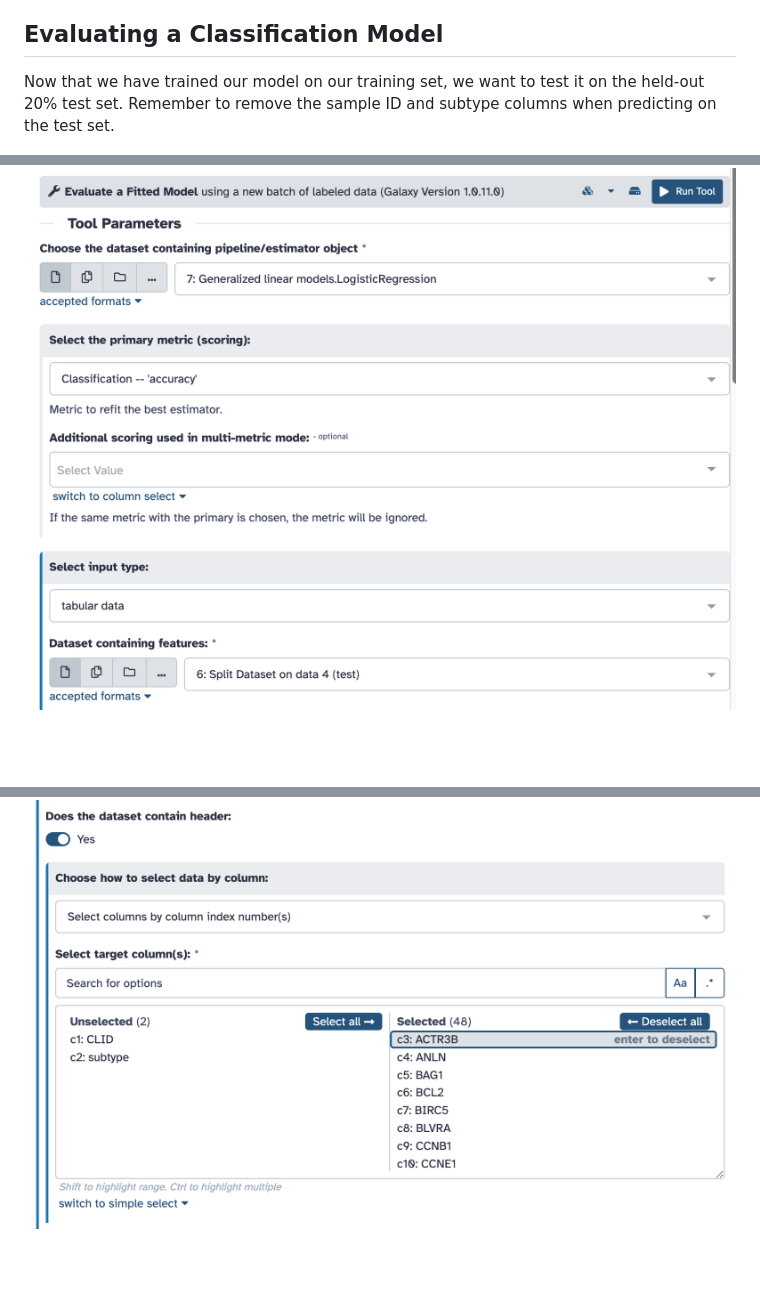
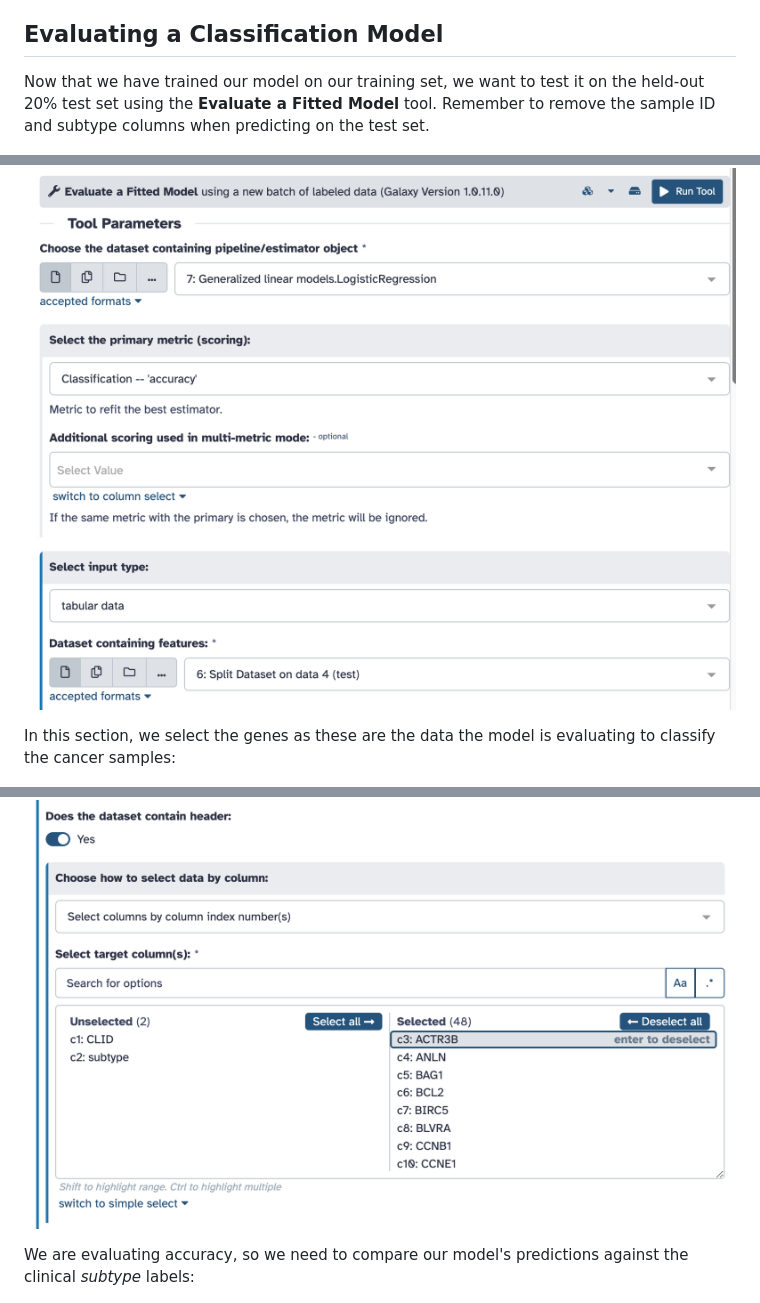
Before and after one commit to agmcarthur/Biochem-3BP3, a Markdown page: Lab_10_Machine_Learning/README.md, 3 parts joined by grey strips. GitHub-like rendering; blank space fills up the shorter version.

Commit message:
testing details

```diff
--- a/Lab_10_Machine_Learning/README.md
+++ b/Lab_10_Machine_Learning/README.md
@@ -108,11 +108,15 @@ In this section, we select *subtype* as the binary value to classifying new data
 <a name="testing"></a>
 ## Evaluating a Classification Model
 
-Now that we have trained our model on our training set, we want to test it on the held-out 20% test set. Remember to remove the sample ID and subtype columns when predicting on the test set.
+Now that we have trained our model on our training set, we want to test it on the held-out 20% test set using the **Evaluate a Fitted Model** tool. Remember to remove the sample ID and subtype columns when predicting on the test set.
 
 ![upload](./figures/step3_testing1.png)
 
+In this section, we select the genes as these are the data the model is evaluating to classify the cancer samples:
+
 ![upload](./figures/step3_testing2.png)
+
+We are evaluating accuracy, so we need to compare our model's predictions against the clinical *subtype* labels:
 
 ![upload](./figures/step3_testing3.png)
 
```
